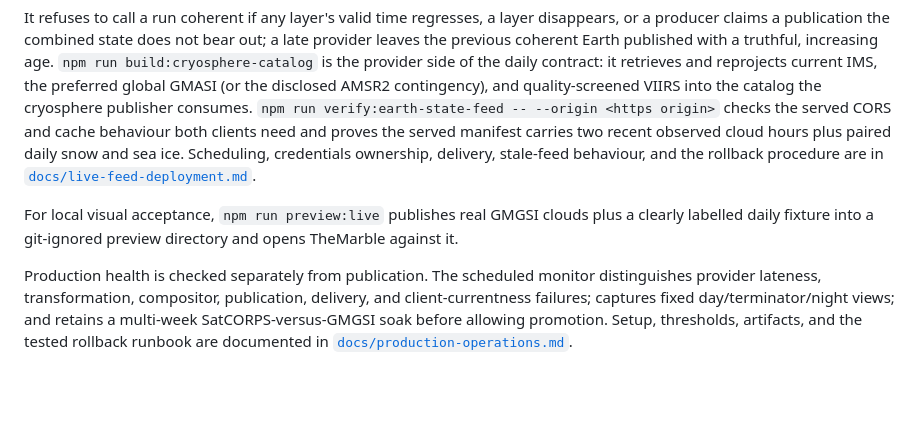
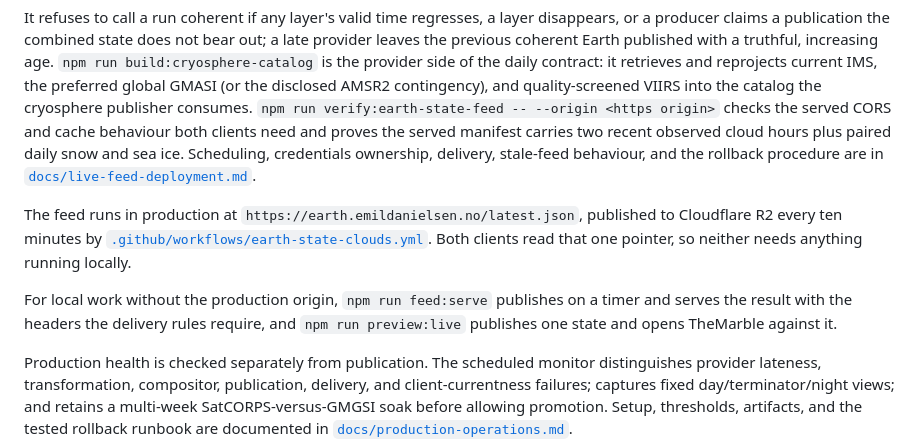
Before and after one commit to pearlmuter/TheMarble, a Markdown page: README.md, the part around the change. GitHub-like rendering; blank space fills up the shorter version.

```diff
--- a/README.md
+++ b/README.md
@@ -73,7 +73,9 @@ npm run publish:earth-state-feed -- \
 
 It refuses to call a run coherent if any layer's valid time regresses, a layer disappears, or a producer claims a publication the combined state does not bear out; a late provider leaves the previous coherent Earth published with a truthful, increasing age. `npm run build:cryosphere-catalog` is the provider side of the daily contract: it retrieves and reprojects current IMS, the preferred global GMASI (or the disclosed AMSR2 contingency), and quality-screened VIIRS into the catalog the cryosphere publisher consumes. `npm run verify:earth-state-feed -- --origin <https origin>` checks the served CORS and cache behaviour both clients need and proves the served manifest carries two recent observed cloud hours plus paired daily snow and sea ice. Scheduling, credentials ownership, delivery, stale-feed behaviour, and the rollback procedure are in [`docs/live-feed-deployment.md`](docs/live-feed-deployment.md).
 
-For local visual acceptance, `npm run preview:live` publishes real GMGSI clouds plus a clearly labelled daily fixture into a git-ignored preview directory and opens TheMarble against it.
+The feed runs in production at `https://earth.emildanielsen.no/latest.json`, published to Cloudflare R2 every ten minutes by [`.github/workflows/earth-state-clouds.yml`](.github/workflows/earth-state-clouds.yml). Both clients read that one pointer, so neither needs anything running locally.
+
+For local work without the production origin, `npm run feed:serve` publishes on a timer and serves the result with the headers the delivery rules require, and `npm run preview:live` publishes one state and opens TheMarble against it.
 
 Production health is checked separately from publication. The scheduled monitor distinguishes provider lateness, transformation, compositor, publication, delivery, and client-currentness failures; captures fixed day/terminator/night views; and retains a multi-week SatCORPS-versus-GMGSI soak before allowing promotion. Setup, thresholds, artifacts, and the tested rollback runbook are documented in [`docs/production-operations.md`](docs/production-operations.md).
 
```
Also changed, not shown: docs/live-feed-deployment.md (+36 -1 lines).
